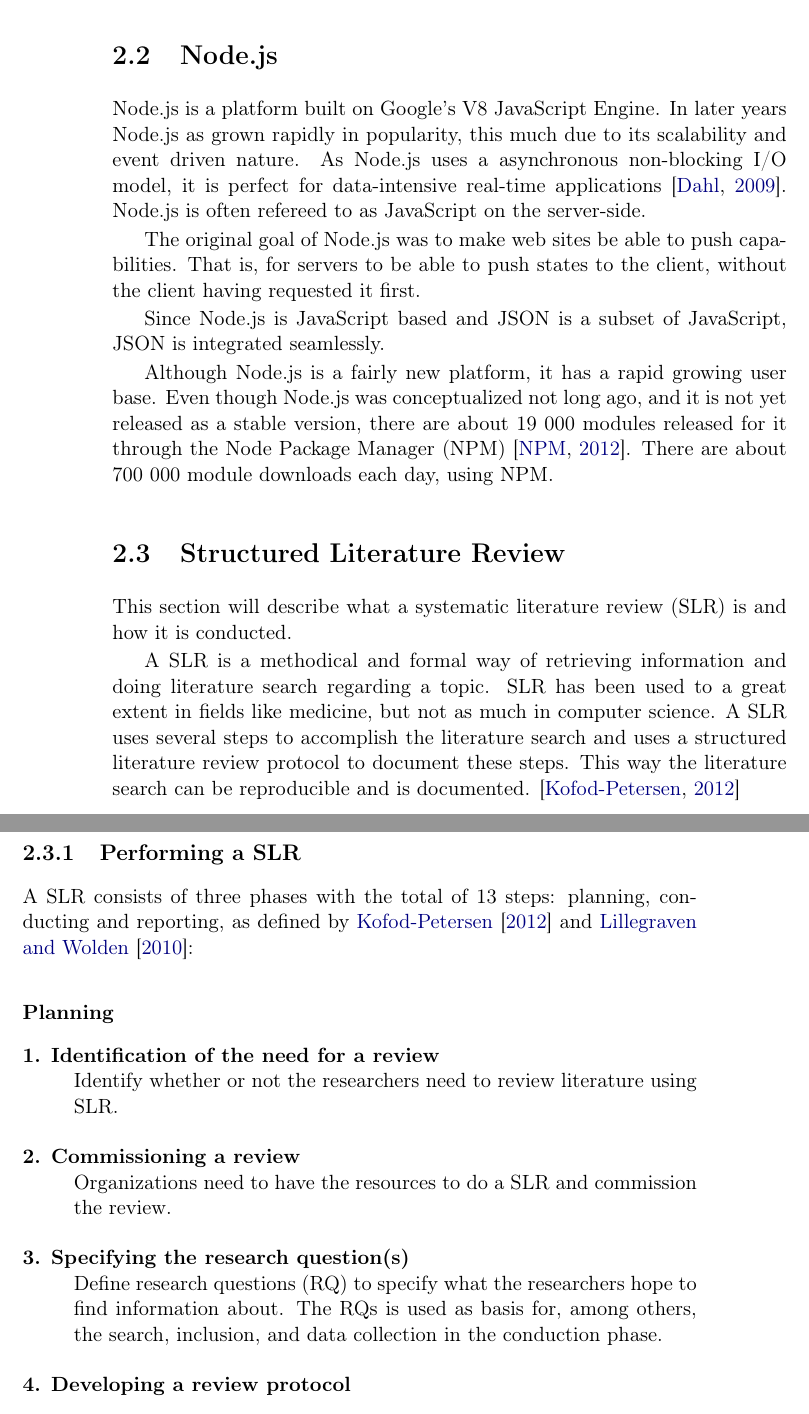
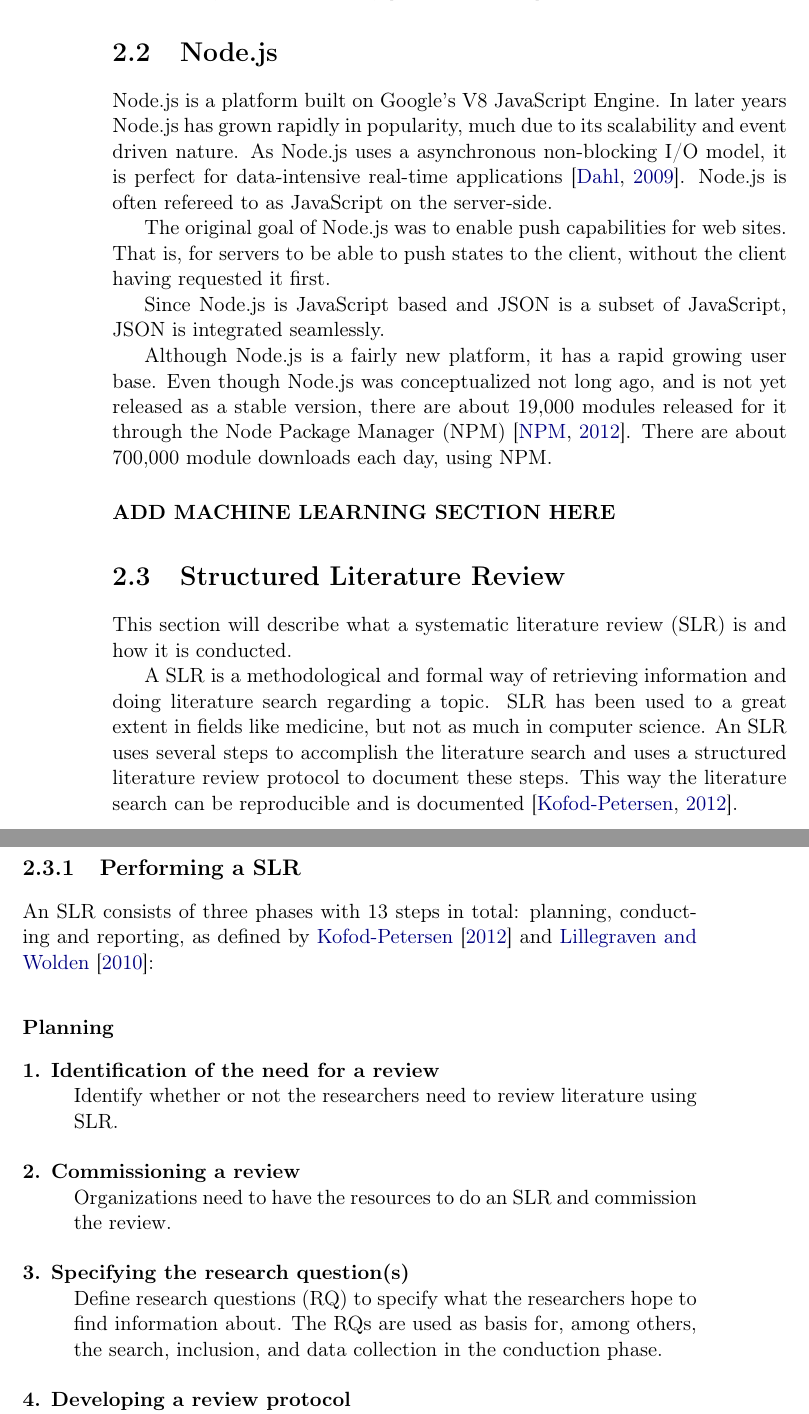
Before and after one commit to mikaelbr/tweetsa, a LaTeX thesis (fall_project/docs/report.tex, which reads fall_project/docs/SLR.tex, fall_project/docs/background.tex, fall_project/docs/nodejs.tex): two parts of pages 14 and 15 of 46, joined at a grey line, cut so that both start at the same text. Compiled offline with pdfLaTeX.

Commit message:
Chapter 2 fixed as per feedback. Need 2 new texts (machine learning and intro desc text

```diff
--- a/fall_project/docs/SLR.tex
+++ b/fall_project/docs/SLR.tex
@@ -1,10 +1,10 @@
 This section will describe what a systematic literature review (SLR) is and how it is conducted.
 
-A SLR is a methodical and formal way of retrieving information and doing literature search regarding a topic. SLR has been used to a great extent in fields like medicine, but not as much in computer science. A SLR uses several steps to accomplish the literature search and uses a structured literature review protocol to document these steps. This way the literature search can be reproducible and is documented. \citep{paper:slrdesc}
+A SLR is a methodological and formal way of retrieving information and doing literature search regarding a topic. SLR has been used to a great extent in fields like medicine, but not as much in computer science. An SLR uses several steps to accomplish the literature search and uses a structured literature review protocol to document these steps. This way the literature search can be reproducible and is documented~\citep{paper:slrdesc}.
 
 \subsection{Performing a SLR}
 
-A SLR consists of three phases with the total of 13 steps: planning, conducting and reporting, as defined by \cite{paper:slrdesc} and \cite{master:slr}:
+An SLR consists of three phases with 13 steps in total: planning, conducting and reporting, as defined by \cite{paper:slrdesc} and \cite{master:slr}:
 
 \subsubsection{Planning}
 
@@ -14,13 +14,13 @@ A SLR consists of three phases with the total of 13 steps: planning, conducting
 		Identify whether or not the researchers need to review literature using SLR.
 
 	\item[2. Commissioning a review] \hfill \\
-		Organizations need to have the resources to do a SLR and commission the review.
+		Organizations need to have the resources to do an SLR and commission the review.
 
 	\item[3. Specifying the research question(s)] \hfill \\
-		Define research questions (RQ) to specify what the researchers hope to find information about. The RQs is used as basis for, among others, the search, inclusion, and data collection in the conduction phase.
+		Define research questions (RQ) to specify what the researchers hope to find information about. The RQs are used as basis for, among others, the search, inclusion, and data collection in the conduction phase.
 
 	\item[4. Developing a review protocol] \hfill \\
-		Develop a protocol providing documentation for all steps for conducting a SLR.
+		Develop a protocol providing documentation for all steps for conducting an SLR.
 
 
 	\item[5. Evaluating the review protocol] \hfill \\
--- a/fall_project/docs/background.tex
+++ b/fall_project/docs/background.tex
@@ -7,5 +7,8 @@
 \section{Node.js}
 \input{nodejs}
 
+
+\paragraph{\textbf{ADD MACHINE LEARNING SECTION HERE}}
+
 \section{Structured Literature Review}
 \input{SLR}
--- a/fall_project/docs/nodejs.tex
+++ b/fall_project/docs/nodejs.tex
@@ -1,7 +1,7 @@
-Node.js is a platform built on Google's V8 JavaScript Engine. In later years Node.js as grown rapidly in popularity, this much due to its scalability and event driven nature. As Node.js uses a asynchronous non-blocking I/O model, it is perfect for data-intensive real-time applications~\citep{site:nodejs}. Node.js is often refereed to as JavaScript on the server-side.
+Node.js is a platform built on Google's V8 JavaScript Engine. In later years Node.js has grown rapidly in popularity, much due to its scalability and event driven nature. As Node.js uses a asynchronous non-blocking I/O model, it is perfect for data-intensive real-time applications~\citep{site:nodejs}. Node.js is often refereed to as JavaScript on the server-side.
 
-The original goal of Node.js was to make web sites be able to push capabilities. That is, for servers to be able to push states to the client, without the client having requested it first.
+The original goal of Node.js was to enable push capabilities for web sites. That is, for servers to be able to push states to the client, without the client having requested it first.
 
 Since Node.js is JavaScript based and JSON is a subset of JavaScript, JSON is integrated seamlessly.
 
-Although Node.js is a fairly new platform, it has a rapid growing user base. Even though Node.js was conceptualized not long ago, and it is not yet released as a stable version, there are about 19 000 modules released for it through the Node Package Manager (NPM)~\citep{site:npm}. There are about 700 000 module downloads each day, using NPM.
+Although Node.js is a fairly new platform, it has a rapid growing user base. Even though Node.js was conceptualized not long ago, and is not yet released as a stable version, there are about 19,000 modules released for it through the Node Package Manager (NPM)~\citep{site:npm}. There are about 700,000 module downloads each day, using NPM.
```
Also changed, not shown: fall_project/docs/SLR.tex (4 more changed lines).
